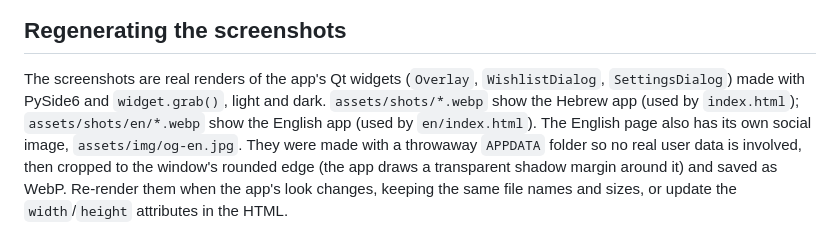
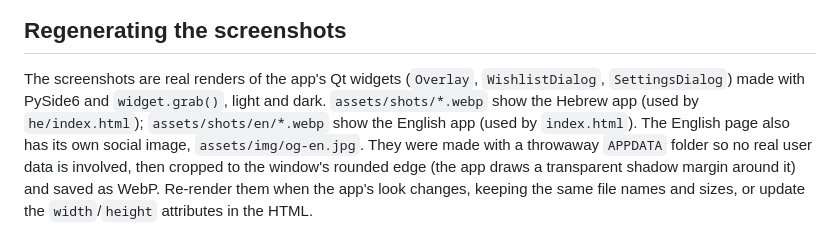
Before and after one commit to Amitaflalo1995/maple-helper-site, a Markdown page: README.md, the part around one of its changes. Drawn GitHub-style.

```diff
--- a/README.md
+++ b/README.md
@@ -89,8 +70,8 @@ newest release, as long as each release keeps the asset names `MapleHelper-Setup
 
 The screenshots are real renders of the app's Qt widgets (`Overlay`, `WishlistDialog`,
 `SettingsDialog`) made with PySide6 and `widget.grab()`, light and dark. `assets/shots/*.webp` show
-the Hebrew app (used by `index.html`); `assets/shots/en/*.webp` show the English app (used by
-`en/index.html`). The English page also has its own social image, `assets/img/og-en.jpg`. They were made
+the Hebrew app (used by `he/index.html`); `assets/shots/en/*.webp` show the English app (used by
+`index.html`). The English page also has its own social image, `assets/img/og-en.jpg`. They were made
 with a throwaway `APPDATA` folder so no real user data is involved, then cropped to the window's
 rounded edge (the app draws a transparent shadow margin around it) and saved as WebP. Re-render them
 when the app's look changes, keeping the same file names and sizes, or update the `width`/`height`
```
Also changed, not shown: other parts of README.md (+21 -40 lines).
